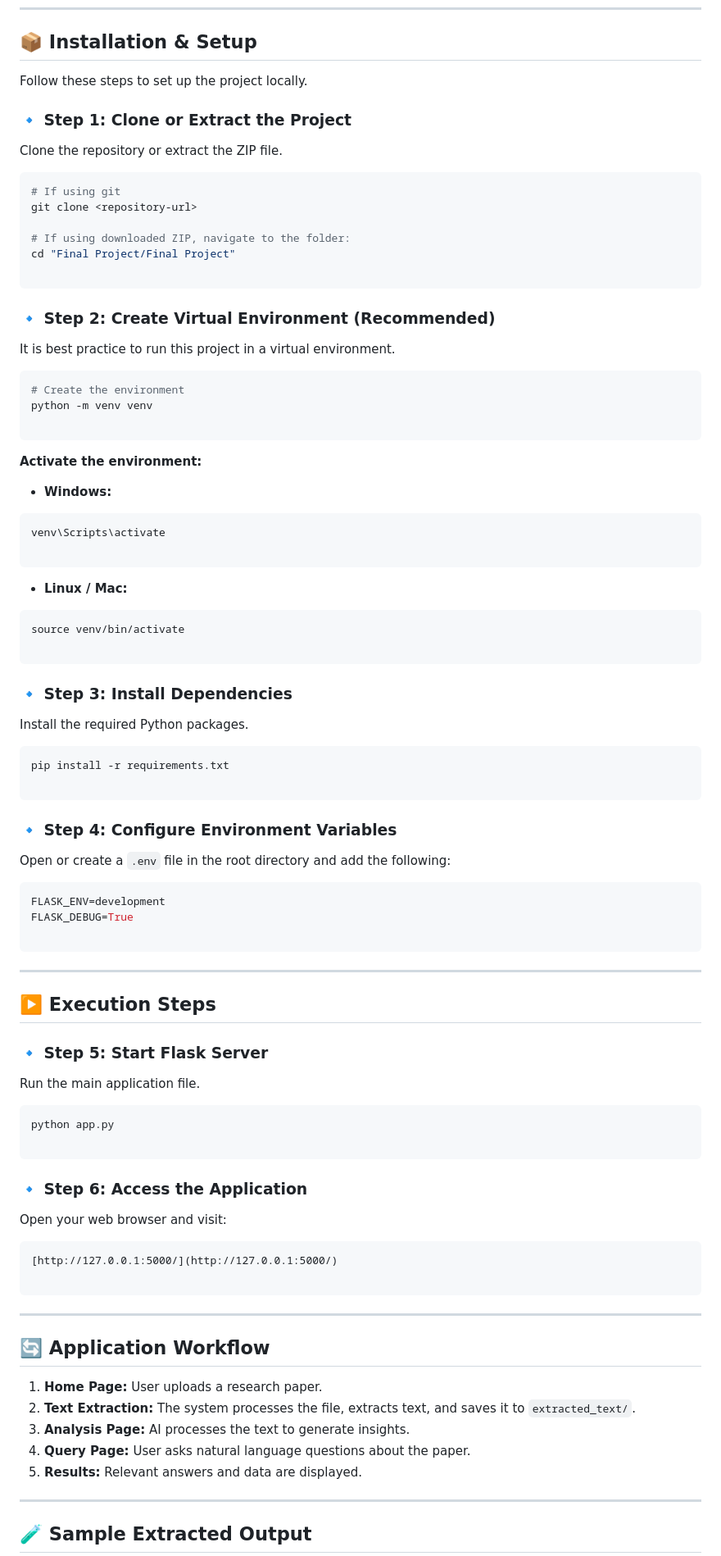
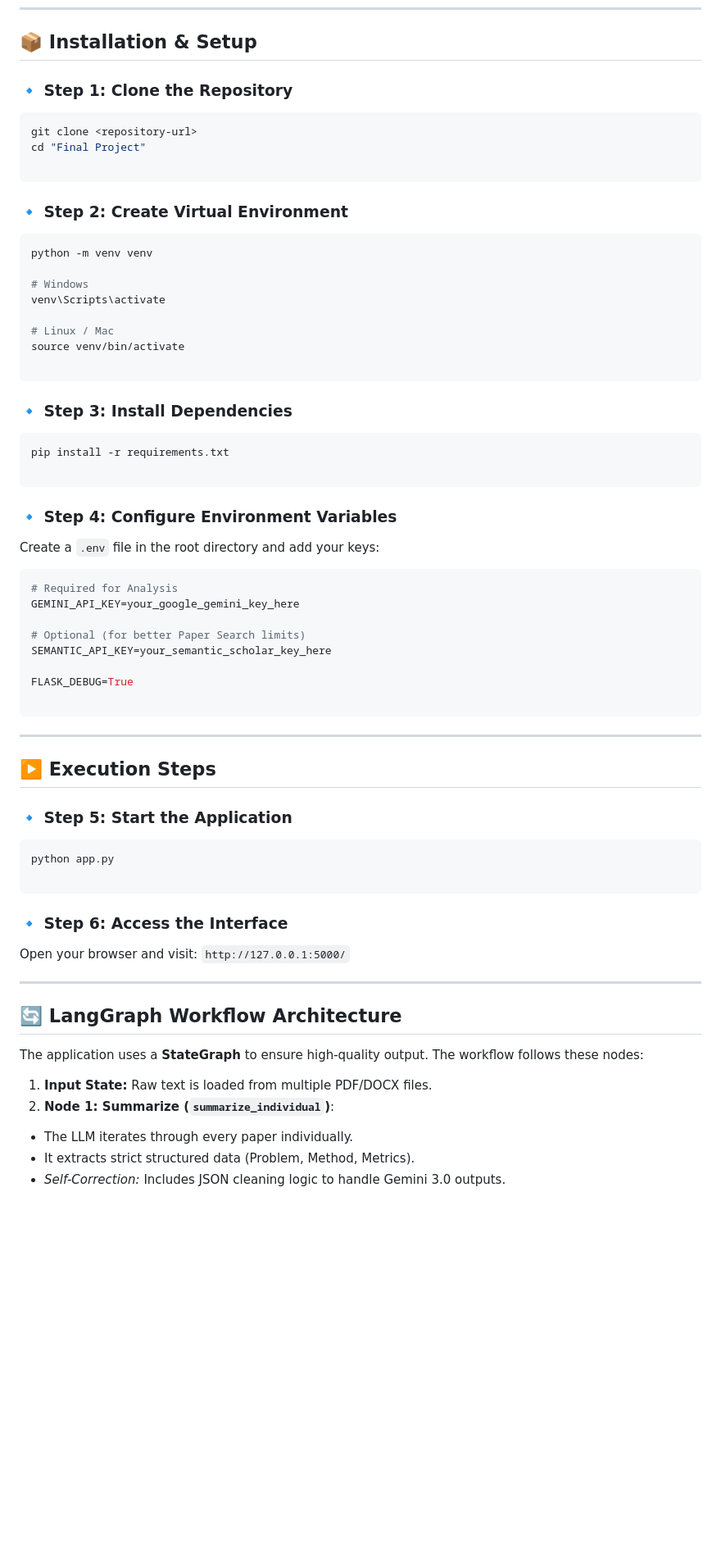
Before and after one commit to springboardmentor50641l/AI-System-to-automatically-Review-and-Summarize-Research-Papers, a Markdown page: README.md, the part around one of its changes. Shown at 82% size. GitHub-like rendering; blank space fills up the shorter version.

````diff
--- a/README.md
+++ b/README.md
@@ -85,51 +78,28 @@ Before running the project, ensure you have the following installed:
 
 ## 📦 Installation & Setup
 
-Follow these steps to set up the project locally.
-
-### 🔹 Step 1: Clone or Extract the Project
-
-Clone the repository or extract the ZIP file.
+### 🔹 Step 1: Clone the Repository
 
 ```bash
-# If using git
 git clone <repository-url>
-
-# If using downloaded ZIP, navigate to the folder:
-cd "Final Project/Final Project"
+cd "Final Project"
 
 ```
 
-### 🔹 Step 2: Create Virtual Environment (Recommended)
-
-It is best practice to run this project in a virtual environment.
+### 🔹 Step 2: Create Virtual Environment
 
 ```bash
-# Create the environment
 python -m venv venv
 
-```
-
-**Activate the environment:**
-
-* **Windows:**
-```bash
+# Windows
 venv\Scripts\activate
 
-```
-
-
-* **Linux / Mac:**
-```bash
+# Linux / Mac
 source venv/bin/activate
 
 ```
 
-
-
 ### 🔹 Step 3: Install Dependencies
-
-Install the required Python packages.
 
 ```bash
 pip install -r requirements.txt
@@ -138,10 +108,15 @@ pip install -r requirements.txt
 
 ### 🔹 Step 4: Configure Environment Variables
 
-Open or create a `.env` file in the root directory and add the following:
+Create a `.env` file in the root directory and add your keys:
 
 ```ini
-FLASK_ENV=development
+# Required for Analysis
+GEMINI_API_KEY=your_google_gemini_key_here
+
+# Optional (for better Paper Search limits)
+SEMANTIC_API_KEY=your_semantic_scholar_key_here
+
 FLASK_DEBUG=True
 
 ```
@@ -150,35 +125,27 @@ FLASK_DEBUG=True
 
 ## ▶️ Execution Steps
 
-### 🔹 Step 5: Start Flask Server
-
-Run the main application file.
+### 🔹 Step 5: Start the Application
 
 ```bash
 python app.py
 
 ```
 
-### 🔹 Step 6: Access the Application
+### 🔹 Step 6: Access the Interface
 
-Open your web browser and visit:
-
-```
-[http://127.0.0.1:5000/](http://127.0.0.1:5000/)
-
-```
+Open your browser and visit: `http://127.0.0.1:5000/`
 
 ---
 
-## 🔄 Application Workflow
+## 🔄 LangGraph Workflow Architecture
 
-1. **Home Page:** User uploads a research paper.
-2. **Text Extraction:** The system processes the file, extracts text, and saves it to `extracted_text/`.
-3. **Analysis Page:** AI processes the text to generate insights.
-4. **Query Page:** User asks natural language questions about the paper.
-5. **Results:** Relevant answers and data are displayed.
+The application uses a **StateGraph** to ensure high-quality output. The workflow follows these nodes:
 
----
+1. **Input State:** Raw text is loaded from multiple PDF/DOCX files.
+2. **Node 1: Summarize (`summarize_individual`)**:
+* The LLM iterates through every paper individually.
+* It extracts strict structured data (Problem, Method, Metrics).
+* *Self-Correction:* Includes JSON cleaning logic to handle Gemini 3.0 outputs.
 
-## 🧪 Sample Extracted Output
 
````
Also changed, not shown: other parts of README.md (+39 -56 lines).
